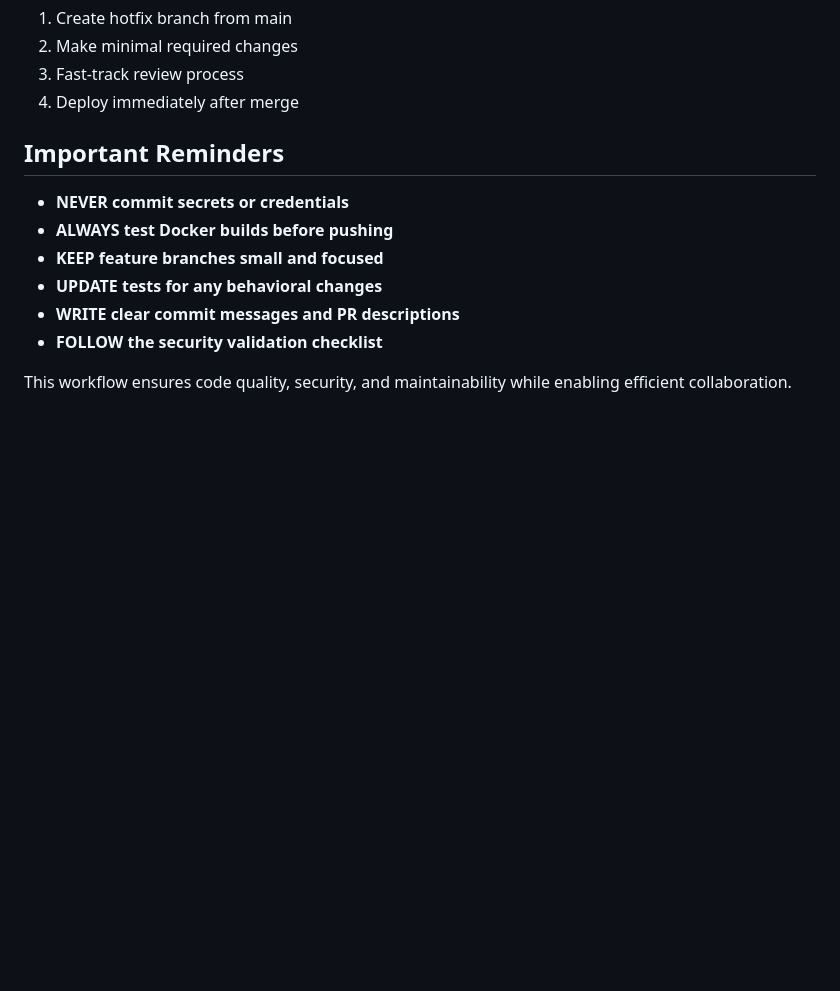
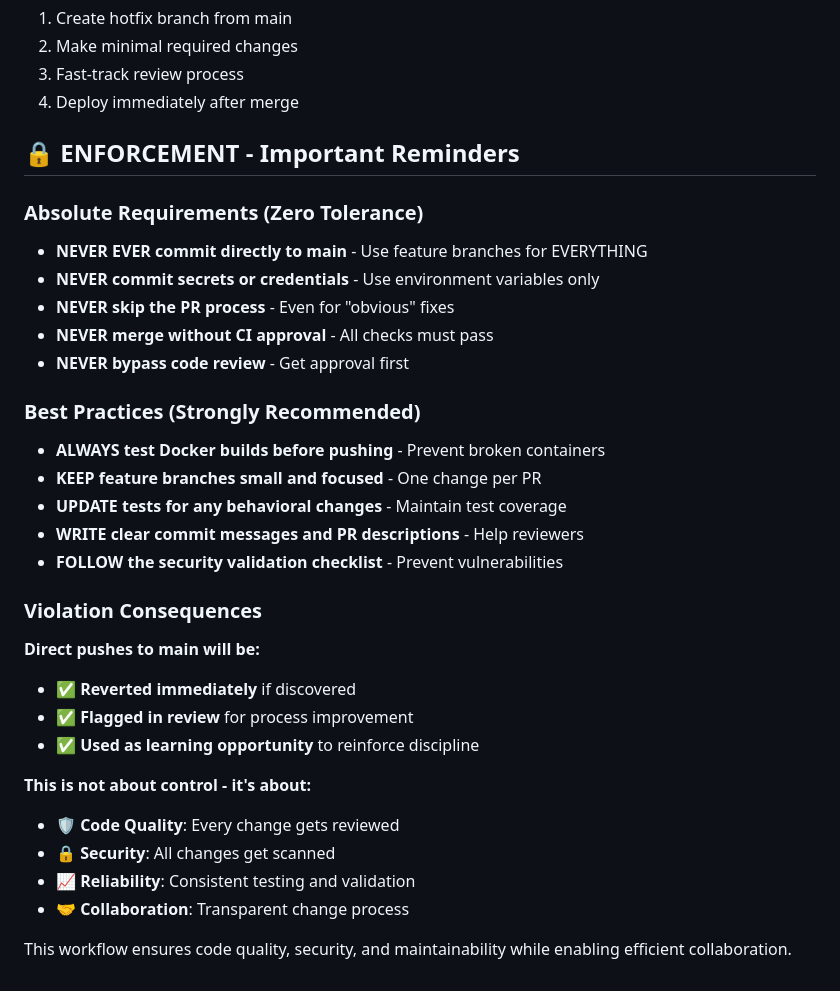
Before and after one commit to vlebourl/cardinal-vote, a Markdown page: CLAUDE.md, the part around one of its changes. Rendered like a GitHub page; blank space fills up the shorter version.

```diff
--- a/CLAUDE.md
+++ b/CLAUDE.md
@@ -318,13 +359,32 @@ For critical security fixes only:
 3. Fast-track review process
 4. Deploy immediately after merge
 
-## Important Reminders
+## 🔒 ENFORCEMENT - Important Reminders
 
-- **NEVER commit secrets or credentials**
-- **ALWAYS test Docker builds before pushing**
-- **KEEP feature branches small and focused**
-- **UPDATE tests for any behavioral changes**
-- **WRITE clear commit messages and PR descriptions**
-- **FOLLOW the security validation checklist**
+### Absolute Requirements (Zero Tolerance)
+- **NEVER EVER commit directly to main** - Use feature branches for EVERYTHING
+- **NEVER commit secrets or credentials** - Use environment variables only
+- **NEVER skip the PR process** - Even for "obvious" fixes
+- **NEVER merge without CI approval** - All checks must pass
+- **NEVER bypass code review** - Get approval first
+
+### Best Practices (Strongly Recommended)
+- **ALWAYS test Docker builds before pushing** - Prevent broken containers
+- **KEEP feature branches small and focused** - One change per PR
+- **UPDATE tests for any behavioral changes** - Maintain test coverage
+- **WRITE clear commit messages and PR descriptions** - Help reviewers
+- **FOLLOW the security validation checklist** - Prevent vulnerabilities
+
+### Violation Consequences
+**Direct pushes to main will be:**
+- ✅ **Reverted immediately** if discovered
+- ✅ **Flagged in review** for process improvement
+- ✅ **Used as learning opportunity** to reinforce discipline
+
+**This is not about control - it's about:**
+- 🛡️ **Code Quality**: Every change gets reviewed
+- 🔒 **Security**: All changes get scanned
+- 📈 **Reliability**: Consistent testing and validation
+- 🤝 **Collaboration**: Transparent change process
 
 This workflow ensures code quality, security, and maintainability while enabling efficient collaboration.
```
Also changed, not shown: other parts of CLAUDE.md (+54 -13 lines).
